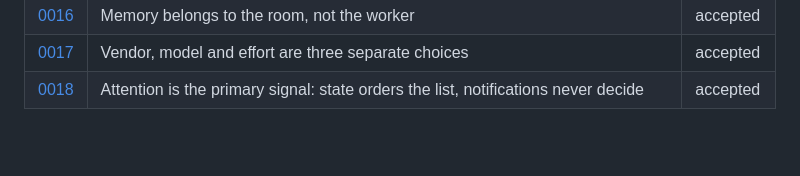
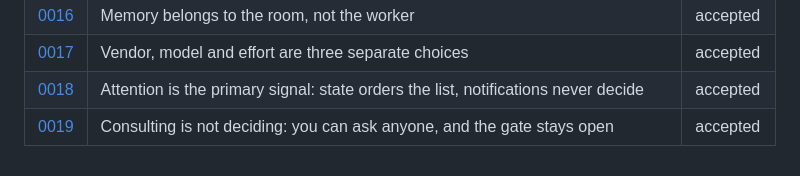
Before and after one commit to aer-works/aer-flow, a Markdown page: docs/decisions/README.md, the part around the change. Rendered like a GitHub page; blank space fills up the shorter version.

```diff
--- a/docs/decisions/README.md
+++ b/docs/decisions/README.md
@@ -76,3 +76,4 @@ plainly), **Consequences** (what this makes easy, what it makes hard, what it ob
 | [0016](0016-memory-is-room-owned.md) | Memory belongs to the room, not the worker | accepted |
 | [0017](0017-vendor-model-effort-are-three-choices.md) | Vendor, model and effort are three separate choices | accepted |
 | [0018](0018-attention-is-the-primary-signal.md) | Attention is the primary signal: state orders the list, notifications never decide | accepted |
+| [0019](0019-consulting-is-not-deciding.md) | Consulting is not deciding: you can ask anyone, and the gate stays open | accepted |
```
Also changed, not shown: docs/decisions/0019-consulting-is-not-deciding.md (added, +107 -0 lines), docs/plan.md (+1 -0 lines).
